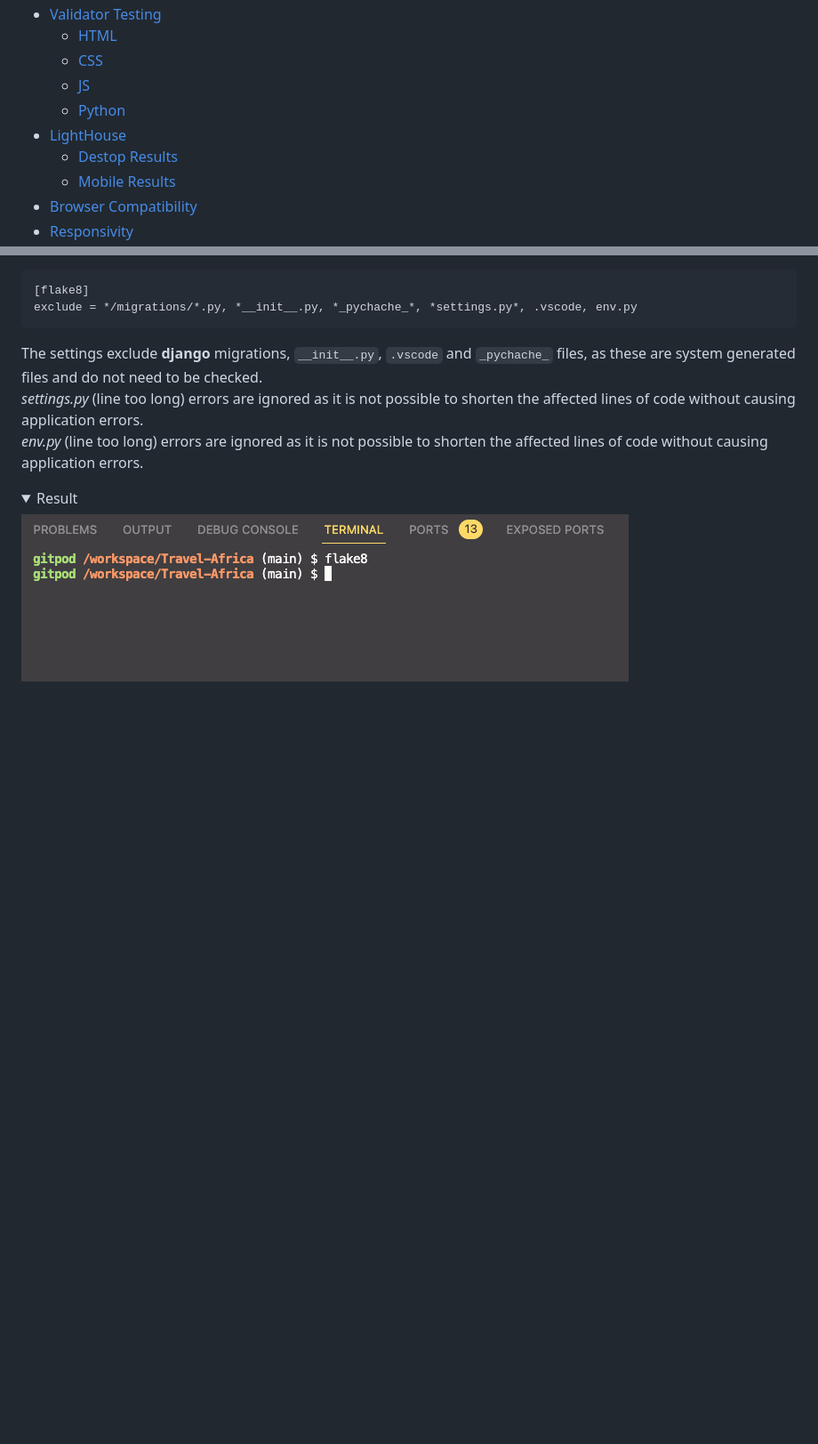
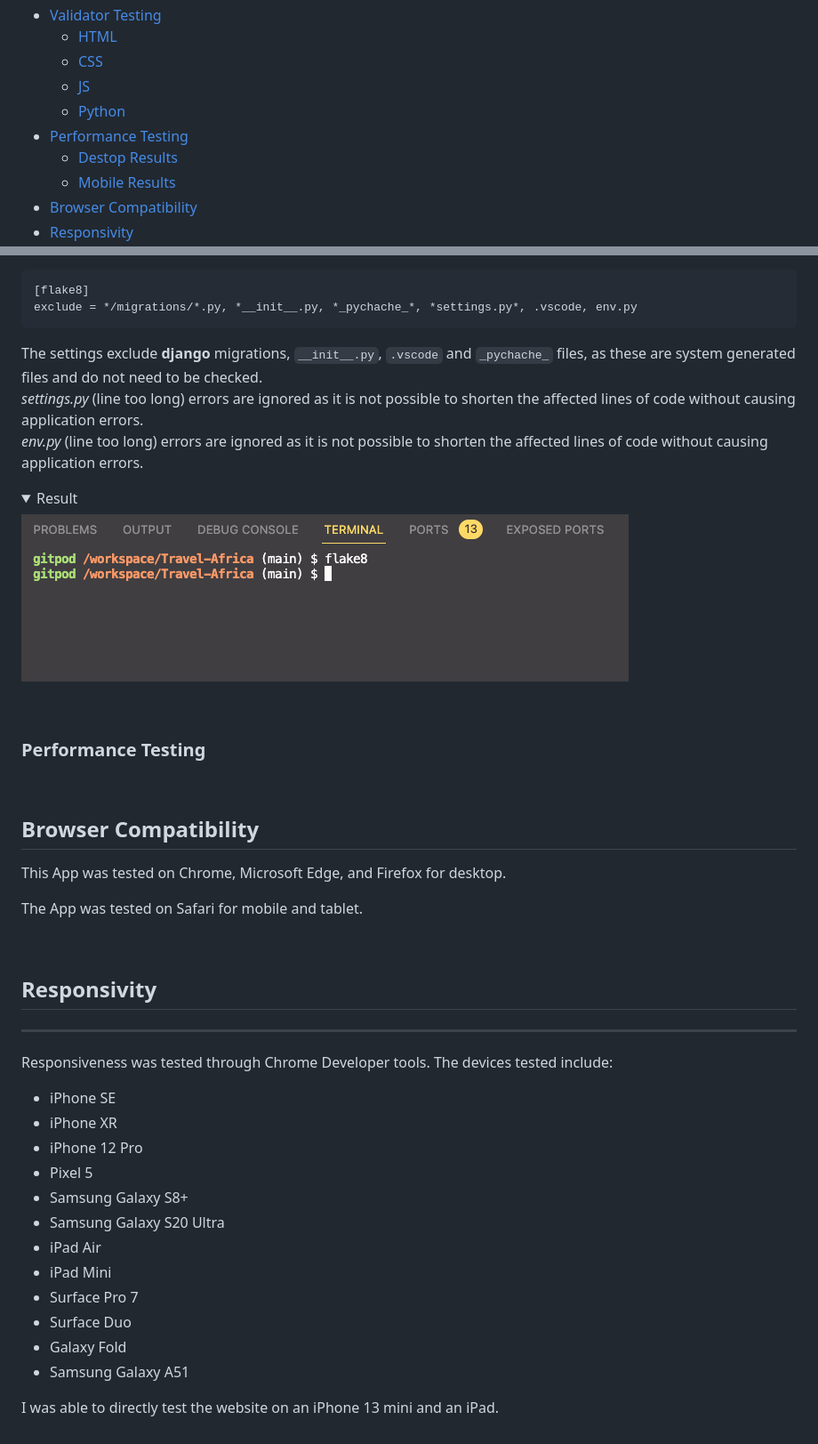
Before and after one commit to kerstin-w/Travel-Africa, a Markdown page: TESTING.md, 2 parts joined by grey strips. Shown at 89% size. GitHub-like rendering; folded sections open; blank space fills up the shorter version.

Commit message:
docs: Add broswer compatibility and responsitivity to testing.md

```diff
--- a/TESTING.md
+++ b/TESTING.md
@@ -10,7 +10,7 @@
   - [CSS](#css)
   - [JS](#js)
   - [Python](#python)
-- [LightHouse](#lighthouse)
+- [Performance Testing](#performance-testing)
   - [Destop Results](#desktop-results)
   - [Mobile Results](#mobile-results)
 - [Browser Compatibility](#browser-compatibility)
@@ -323,3 +324,38 @@ The settings exclude **django** migrations, `__init__.py`, `.vscode` and `_pycha
     <summary>Result</summary>
     <img src="documentation/validator/python/flake8.png">
 </details>
+
+<br>
+
+### <a name="performance-testing">Performance Testing</a>
+
+<br>
+
+## <a name="browser-compatibility">Browser Compatibility</a>
+
+This App was tested on Chrome, Microsoft Edge, and Firefox for desktop.
+
+The App was tested on Safari for mobile and tablet.
+
+<br>
+
+## <a name="responsivity">Responsivity</a>
+
+---
+
+Responsiveness was tested through Chrome Developer tools. The devices tested include:
+
+- iPhone SE
+- iPhone XR
+- iPhone 12 Pro
+- Pixel 5
+- Samsung Galaxy S8+
+- Samsung Galaxy S20 Ultra
+- iPad Air
+- iPad Mini
+- Surface Pro 7
+- Surface Duo
+- Galaxy Fold
+- Samsung Galaxy A51
+
+I was able to directly test the website on an iPhone 13 mini and an iPad.
```
Also changed, not shown: other parts of TESTING.md (+1 -0 lines).
